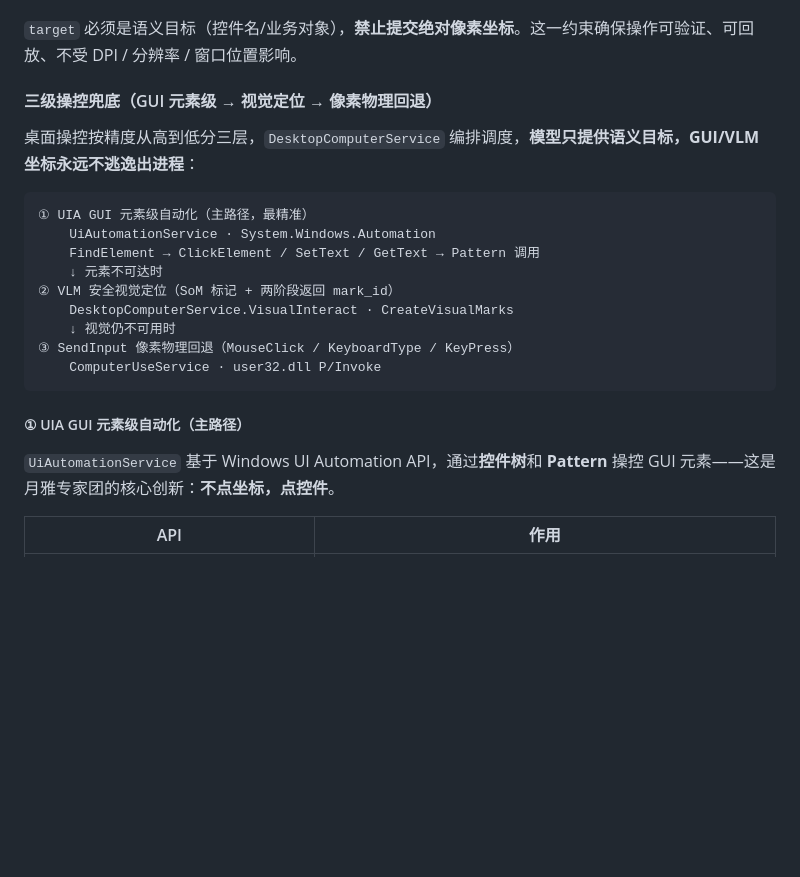
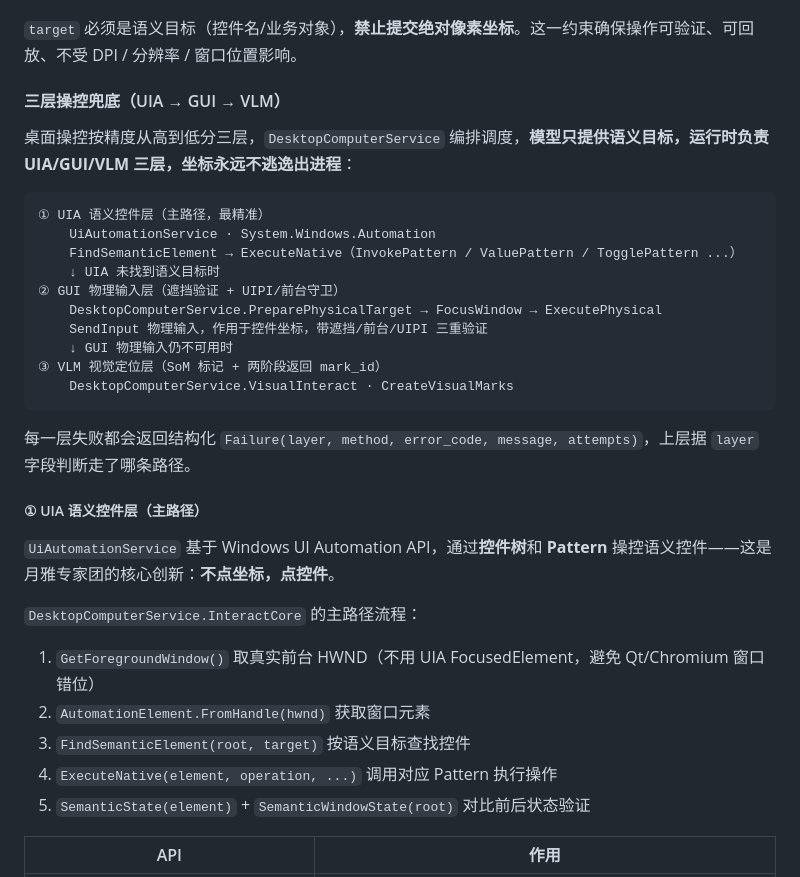
Before and after one commit to TravelerYYX/MoonYaExpertTeam, a Markdown page: README.md, the part around one of its changes. Rendered like a GitHub page; blank space fills up the shorter version.

````diff
--- a/README.md
+++ b/README.md
@@ -98,25 +98,36 @@ computer_observe  →  computer_interact  →  computer_complete
 
 `target` 必须是语义目标（控件名/业务对象），**禁止提交绝对像素坐标**。这一约束确保操作可验证、可回放、不受 DPI / 分辨率 / 窗口位置影响。
 
-#### 三级操控兜底（GUI 元素级 → 视觉定位 → 像素物理回退）
+#### 三层操控兜底（UIA → GUI → VLM）
 
-桌面操控按精度从高到低分三层，`DesktopComputerService` 编排调度，**模型只提供语义目标，GUI/VLM 坐标永远不逃逸出进程**：
+桌面操控按精度从高到低分三层，`DesktopComputerService` 编排调度，**模型只提供语义目标，运行时负责 UIA/GUI/VLM 三层，坐标永远不逃逸出进程**：
 
 ```
-① UIA GUI 元素级自动化（主路径，最精准）
+① UIA 语义控件层（主路径，最精准）
     UiAutomationService · System.Windows.Automation
-    FindElement → ClickElement / SetText / GetText → Pattern 调用
-    ↓ 元素不可达时
-② VLM 安全视觉定位（SoM 标记 + 两阶段返回 mark_id）
+    FindSemanticElement → ExecuteNative（InvokePattern / ValuePattern / TogglePattern ...）
+    ↓ UIA 未找到语义目标时
+② GUI 物理输入层（遮挡验证 + UIPI/前台守卫）
+    DesktopComputerService.PreparePhysicalTarget → FocusWindow → ExecutePhysical
+    SendInput 物理输入，作用于控件坐标，带遮挡/前台/UIPI 三重验证
+    ↓ GUI 物理输入仍不可用时
+③ VLM 视觉定位层（SoM 标记 + 两阶段返回 mark_id）
     DesktopComputerService.VisualInteract · CreateVisualMarks
-    ↓ 视觉仍不可用时
-③ SendInput 像素物理回退（MouseClick / KeyboardType / KeyPress）
-    ComputerUseService · user32.dll P/Invoke
 ```
 
-##### ① UIA GUI 元素级自动化（主路径）
+每一层失败都会返回结构化 `Failure(layer, method, error_code, message, attempts)`，上层据 `layer` 字段判断走了哪条路径。
 
-`UiAutomationService` 基于 Windows UI Automation API，通过**控件树**和 **Pattern** 操控 GUI 元素——这是月雅专家团的核心创新：**不点坐标，点控件**。
+##### ① UIA 语义控件层（主路径）
+
+`UiAutomationService` 基于 Windows UI Automation API，通过**控件树**和 **Pattern** 操控语义控件——这是月雅专家团的核心创新：**不点坐标，点控件**。
+
+`DesktopComputerService.InteractCore` 的主路径流程：
+
+1. `GetForegroundWindow()` 取真实前台 HWND（不用 UIA FocusedElement，避免 Qt/Chromium 窗口错位）
+2. `AutomationElement.FromHandle(hwnd)` 获取窗口元素
+3. `FindSemanticElement(root, target)` 按语义目标查找控件
+4. `ExecuteNative(element, operation, ...)` 调用对应 Pattern 执行操作
+5. `SemanticState(element)` + `SemanticWindowState(root)` 对比前后状态验证
 
 | API | 作用 |
 | --- | --- |
````
Also changed, not shown: other parts of README.md (+16 -44 lines).
